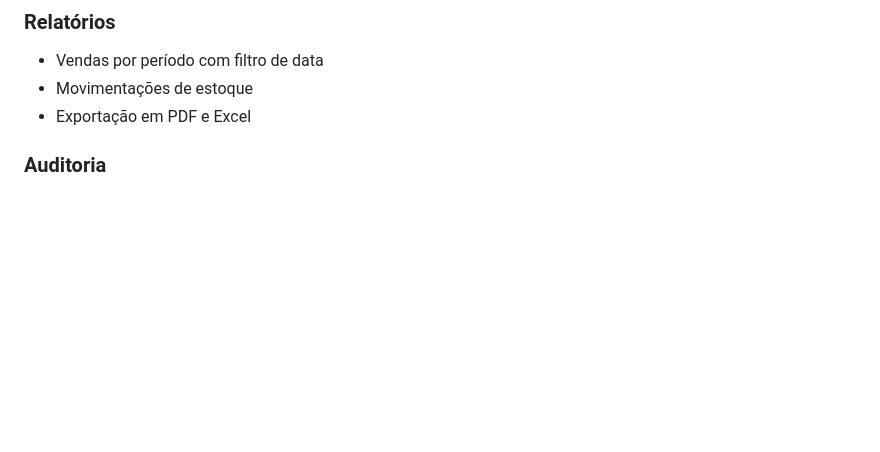
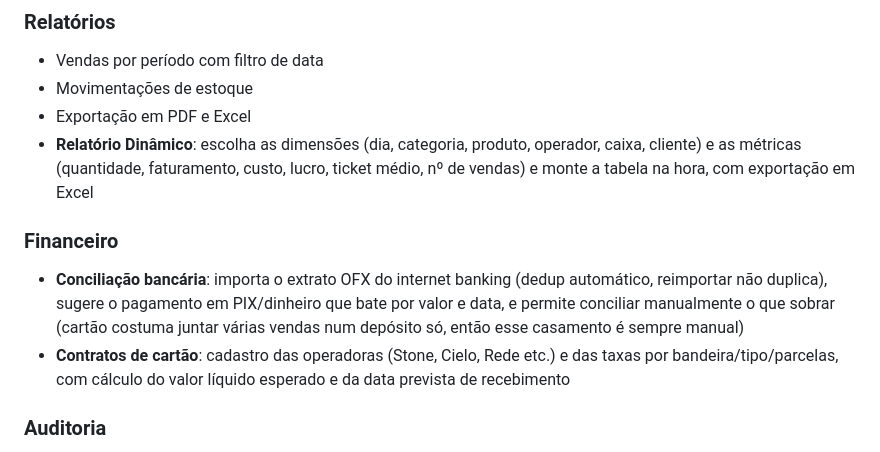
Before and after one commit to AlexandreAlan/ERP-PADARIA, a Markdown page: README.md, the part around the change. Drawn GitHub-style; blank space fills up the shorter version.

Commit message:
docs: documenta conciliação bancária, contratos de cartão e relatório dinâmico

```diff
--- a/README.md
+++ b/README.md
@@ -353,6 +353,19 @@ Criadas automaticamente pelo `seed_dev.py`:
 - Vendas por período com filtro de data
 - Movimentações de estoque
 - Exportação em PDF e Excel
+- **Relatório Dinâmico**: escolha as dimensões (dia, categoria, produto, operador,
+  caixa, cliente) e as métricas (quantidade, faturamento, custo, lucro, ticket
+  médio, nº de vendas) e monte a tabela na hora, com exportação em Excel
+
+### Financeiro
+
+- **Conciliação bancária**: importa o extrato OFX do internet banking (dedup
+  automático, reimportar não duplica), sugere o pagamento em PIX/dinheiro que
+  bate por valor e data, e permite conciliar manualmente o que sobrar (cartão
+  costuma juntar várias vendas num depósito só, então esse casamento é sempre manual)
+- **Contratos de cartão**: cadastro das operadoras (Stone, Cielo, Rede etc.) e
+  das taxas por bandeira/tipo/parcelas, com cálculo do valor líquido esperado
+  e da data prevista de recebimento
 
 ### Auditoria
 
```
